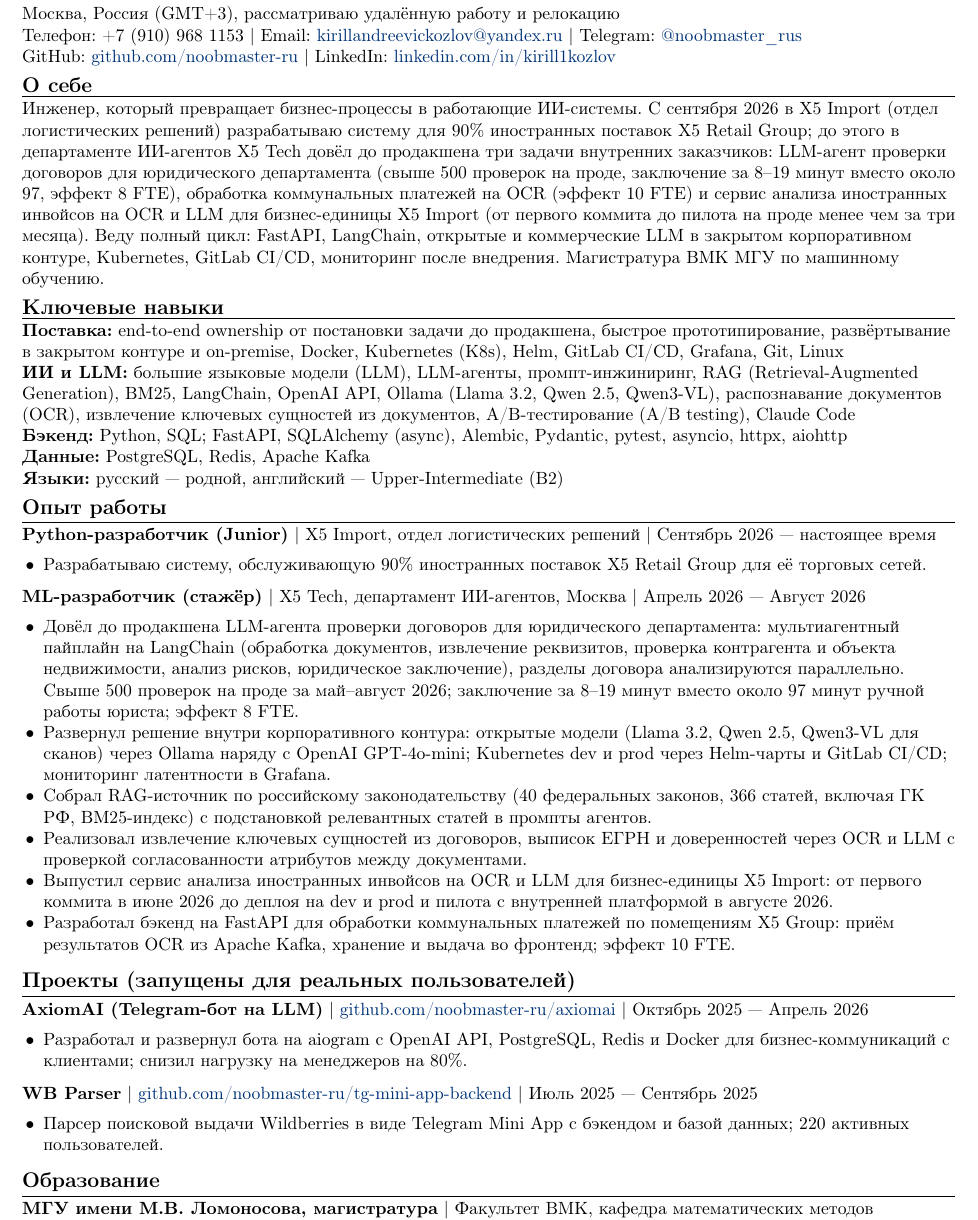
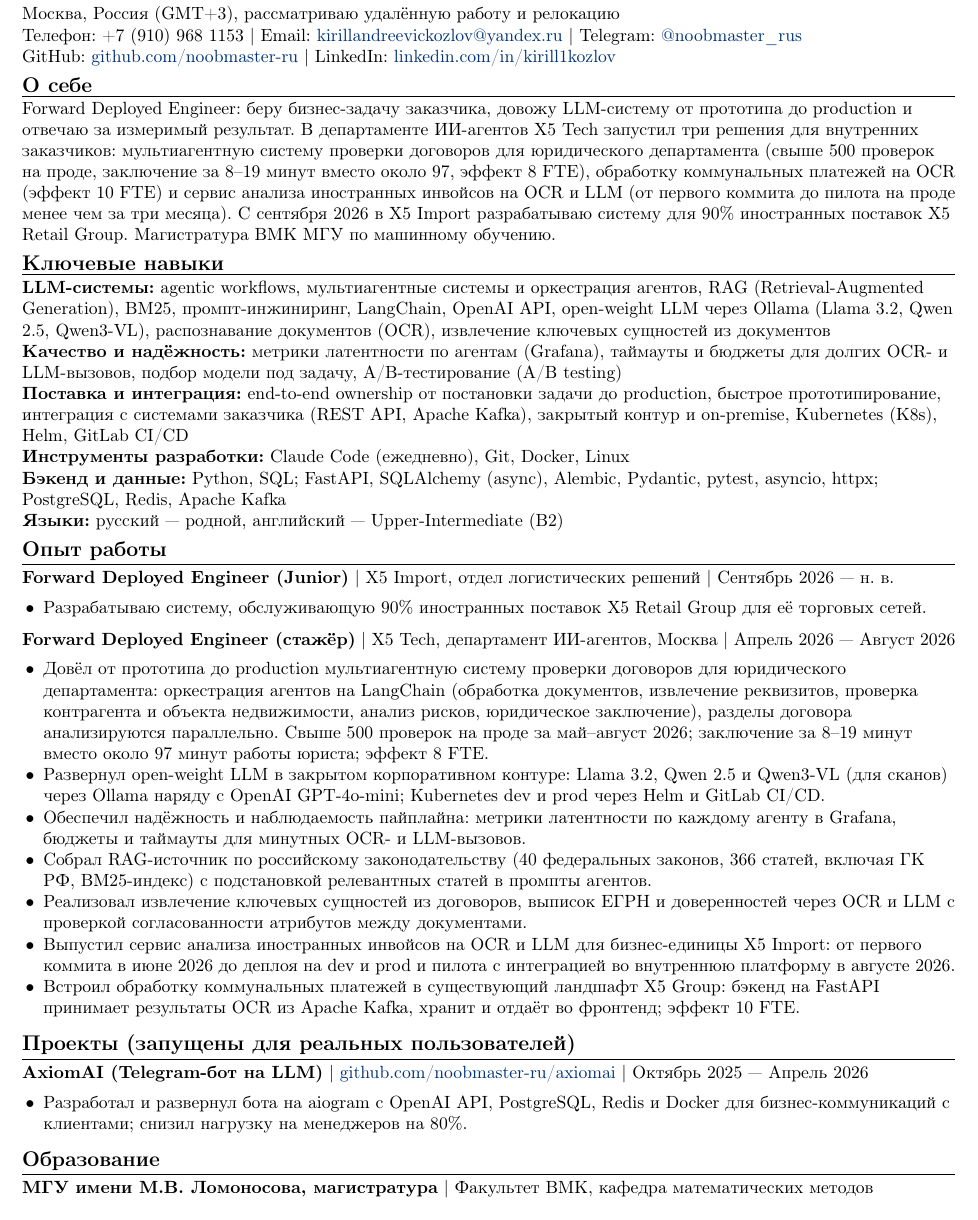
Before and after one commit to noobmaster-ru/cv, a LaTeX CV (ru/fd/cv_ru_fde.tex): part of the page, cut so that both start at the same text. Compiled offline with pdfLaTeX.

Commit message:
fd agentic lab version

```diff
--- a/ru/fd/cv_ru_fde.tex
+++ b/ru/fd/cv_ru_fde.tex
@@ -38,50 +41,48 @@
 GitHub: \href{https://github.com/noobmaster-ru}{github.com/noobmaster-ru} | LinkedIn: \href{https://www.linkedin.com/in/kirill1kozlov/}{linkedin.com/in/kirill1kozlov}
 
 \cvsection{О себе}
-Инженер, который превращает бизнес-процессы в работающие ИИ-системы. С сентября 2026 в X5 Import (отдел
-логистических решений) разрабатываю систему для 90\% иностранных поставок X5 Retail Group; до этого в департаменте
-ИИ-агентов X5 Tech довёл до продакшена три задачи внутренних заказчиков: LLM-агент проверки договоров для юридического департамента (свыше 500 проверок
-на проде, заключение за 8--19 минут вместо около 97, эффект 8 FTE), обработка коммунальных платежей на OCR
-(эффект 10 FTE) и сервис анализа иностранных инвойсов на OCR и LLM для бизнес-единицы X5 Import (от первого
-коммита до пилота на проде менее чем за три месяца). Веду полный цикл: FastAPI, LangChain, открытые и коммерческие LLM в закрытом
-корпоративном контуре, Kubernetes, GitLab CI/CD, мониторинг после внедрения. Магистратура ВМК МГУ по машинному обучению.
+Forward Deployed Engineer: беру бизнес-задачу заказчика, довожу LLM-систему от прототипа до production и отвечаю
+за измеримый результат. В департаменте ИИ-агентов X5 Tech запустил три решения для внутренних заказчиков:
+мультиагентную систему проверки договоров для юридического департамента (свыше 500 проверок на проде, заключение
+за 8--19 минут вместо около 97, эффект 8 FTE), обработку коммунальных платежей на OCR (эффект 10 FTE) и сервис
+анализа иностранных инвойсов на OCR и LLM (от первого коммита до пилота на проде менее чем за три месяца).
+С сентября 2026 в X5 Import разрабатываю систему для 90\% иностранных поставок X5 Retail Group. Магистратура ВМК МГУ
+по машинному обучению.
 
 \cvsection{Ключевые навыки}
-\textbf{Поставка:} end-to-end ownership от постановки задачи до продакшена, быстрое прототипирование,
-развёртывание в закрытом контуре и on-premise, Docker, Kubernetes (K8s), Helm, GitLab CI/CD, Grafana, Git, Linux\par
-\textbf{ИИ и LLM:} большие языковые модели (LLM), LLM-агенты, промпт-инжиниринг, RAG (Retrieval-Augmented
-Generation), BM25, LangChain, OpenAI API, Ollama (Llama 3.2, Qwen 2.5, Qwen3-VL), распознавание документов (OCR),
-извлечение ключевых сущностей из документов, A/B-тестирование (A/B testing), Claude Code\par
-\textbf{Бэкенд:} Python, SQL; FastAPI, SQLAlchemy (async), Alembic, Pydantic, pytest, asyncio, httpx, aiohttp\par
-\textbf{Данные:} PostgreSQL, Redis, Apache Kafka\par
+\textbf{LLM-системы:} agentic workflows, мультиагентные системы и оркестрация агентов, RAG (Retrieval-Augmented
+Generation), BM25, промпт-инжиниринг, LangChain, OpenAI API, open-weight LLM через Ollama (Llama 3.2, Qwen 2.5, Qwen3-VL),
+распознавание документов (OCR), извлечение ключевых сущностей из документов\par
+\textbf{Качество и надёжность:} метрики латентности по агентам (Grafana), таймауты и бюджеты для долгих OCR- и
+LLM-вызовов, подбор модели под задачу, A/B-тестирование (A/B testing)\par
+\textbf{Поставка и интеграция:} end-to-end ownership от постановки задачи до production, быстрое прототипирование,
+интеграция с системами заказчика (REST API, Apache Kafka), закрытый контур и on-premise, Kubernetes (K8s), Helm, GitLab CI/CD\par
+\textbf{Инструменты разработки:} Claude Code (ежедневно), Git, Docker, Linux\par
+\textbf{Бэкенд и данные:} Python, SQL; FastAPI, SQLAlchemy (async), Alembic, Pydantic, pytest, asyncio, httpx; PostgreSQL, Redis, Apache Kafka\par
 \textbf{Языки:} русский --- родной, английский --- Upper-Intermediate (B2)
 
 \cvsection{Опыт работы}
-\cventry{Python-разработчик (Junior)}{Сентябрь 2026 --- настоящее время}{X5 Import, отдел логистических решений}
+\cventry{Forward Deployed Engineer (Junior)}{Сентябрь 2026 --- н. в.}{X5 Import, отдел логистических решений}
 \begin{cvitems}
     \item Разрабатываю систему, обслуживающую 90\% иностранных поставок X5 Retail Group для её торговых сетей.
 \end{cvitems}
 \vspace{2pt}
 
-\cventry{ML-разработчик (стажёр)}{Апрель 2026 --- Август 2026}{X5 Tech, департамент ИИ-агентов, Москва}
+\cventry{Forward Deployed Engineer (стажёр)}{Апрель 2026 --- Август 2026}{X5 Tech, департамент ИИ-агентов, Москва}
 \begin{cvitems}
-    \item Довёл до продакшена LLM-агента проверки договоров для юридического департамента: мультиагентный пайплайн на LangChain (обработка документов, извлечение реквизитов, проверка контрагента и объекта недвижимости, анализ рисков, юридическое заключение), разделы договора анализируются параллельно. Свыше 500 проверок на проде за май--август 2026; заключение за 8--19 минут вместо около 97 минут ручной работы юриста; эффект 8 FTE.
-    \item Развернул решение внутри корпоративного контура: открытые модели (Llama 3.2, Qwen 2.5, Qwen3-VL для сканов) через Ollama наряду с OpenAI GPT-4o-mini; Kubernetes dev и prod через Helm-чарты и GitLab CI/CD; мониторинг латентности в Grafana.
+    \item Довёл от прототипа до production мультиагентную систему проверки договоров для юридического департамента: оркестрация агентов на LangChain (обработка документов, извлечение реквизитов, проверка контрагента и объекта недвижимости, анализ рисков, юридическое заключение), разделы договора анализируются параллельно. Свыше 500 проверок на проде за май--август 2026; заключение за 8--19 минут вместо около 97 минут работы юриста; эффект 8 FTE.
+    \item Развернул open-weight LLM в закрытом корпоративном контуре: Llama 3.2, Qwen 2.5 и Qwen3-VL (для сканов) через Ollama наряду с OpenAI GPT-4o-mini; Kubernetes dev и prod через Helm и GitLab CI/CD.
+    \item Обеспечил надёжность и наблюдаемость пайплайна: метрики латентности по каждому агенту в Grafana, бюджеты и таймауты для минутных OCR- и LLM-вызовов.
     \item Собрал RAG-источник по российскому законодательству (40 федеральных законов, 366 статей, включая ГК РФ, BM25-индекс) с подстановкой релевантных статей в промпты агентов.
     \item Реализовал извлечение ключевых сущностей из договоров, выписок ЕГРН и доверенностей через OCR и LLM с проверкой согласованности атрибутов между документами.
-    \item Выпустил сервис анализа иностранных инвойсов на OCR и LLM для бизнес-единицы X5 Import: от первого коммита в июне 2026 до деплоя на dev и prod и пилота с внутренней платформой в августе 2026.
-    \item Разработал бэкенд на FastAPI для обработки коммунальных платежей по помещениям X5 Group: приём результатов OCR из Apache Kafka, хранение и выдача во фронтенд; эффект 10 FTE.
+    \item Выпустил сервис анализа иностранных инвойсов на OCR и LLM для бизнес-единицы X5 Import: от первого коммита в июне 2026 до деплоя на dev и prod и пилота с интеграцией во внутреннюю платформу в августе 2026.
+    \item Встроил обработку коммунальных платежей в существующий ландшафт X5 Group: бэкенд на FastAPI принимает результаты OCR из Apache Kafka, хранит и отдаёт во фронтенд; эффект 10 FTE.
 \end{cvitems}
 
 \cvsection{Проекты (запущены для реальных пользователей)}
 \cventry{AxiomAI (Telegram-бот на LLM)}{Октябрь 2025 --- Апрель 2026}{\href{https://github.com/noobmaster-ru/axiomai}{github.com/noobmaster-ru/axiomai}}
 \begin{cvitems}
     \item Разработал и развернул бота на aiogram с OpenAI API, PostgreSQL, Redis и Docker для бизнес-коммуникаций с клиентами; снизил нагрузку на менеджеров на 80\%.
-\end{cvitems}
-\vspace{3pt}
-\cventry{WB Parser}{Июль 2025 --- Сентябрь 2025}{\href{https://github.com/noobmaster-ru/tg-mini-app-backend}{github.com/noobmaster-ru/tg-mini-app-backend}}
-\begin{cvitems}
-    \item Парсер поисковой выдачи Wildberries в виде Telegram Mini App с бэкендом и базой данных; 220 активных пользователей.
 \end{cvitems}
 
 \cvsection{Образование}
```
Also changed, not shown: ru/fd/Козлов_Кирилл_Forward_Deployed_Engineer.pdf, ru/fd/cv_ru_fde.tex (3 more changed lines).
